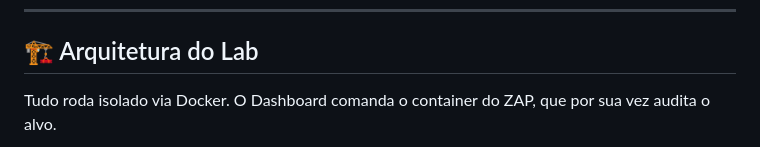
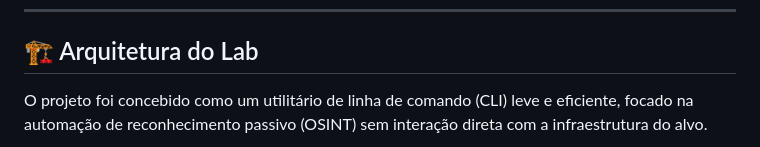
Before and after one commit to eduardobbastos/megasec, a Markdown page: README.md, the part around one of its changes. GitHub-like rendering.

Commit message:
Revise README with project overview and tech stack
Updated project description and added technology stack details.

```diff
--- a/README.md
+++ b/README.md
@@ -33,5 +33,5 @@ Este ambiente containerizado sobe um dashboard local onde você pode apontar par
 
 ## 🏗️ Arquitetura do Lab
 
-Tudo roda isolado via Docker. O Dashboard comanda o container do ZAP, que por sua vez audita o alvo.
+O projeto foi concebido como um utilitário de linha de comando (CLI) leve e eficiente, focado na automação de reconhecimento passivo (OSINT) sem interação direta com a infraestrutura do alvo.
 
```
Also changed, not shown: other parts of README.md (+7 -14 lines).
